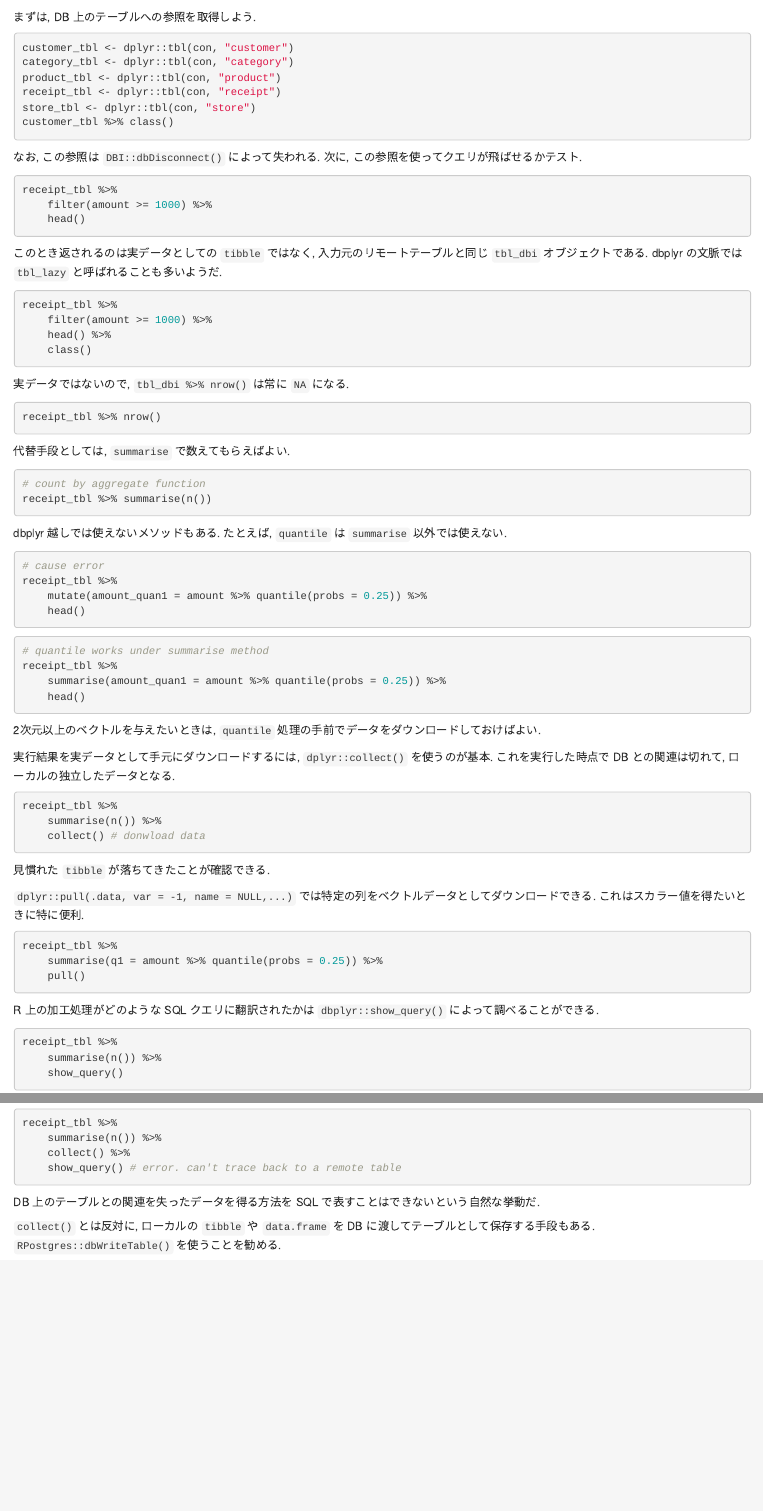
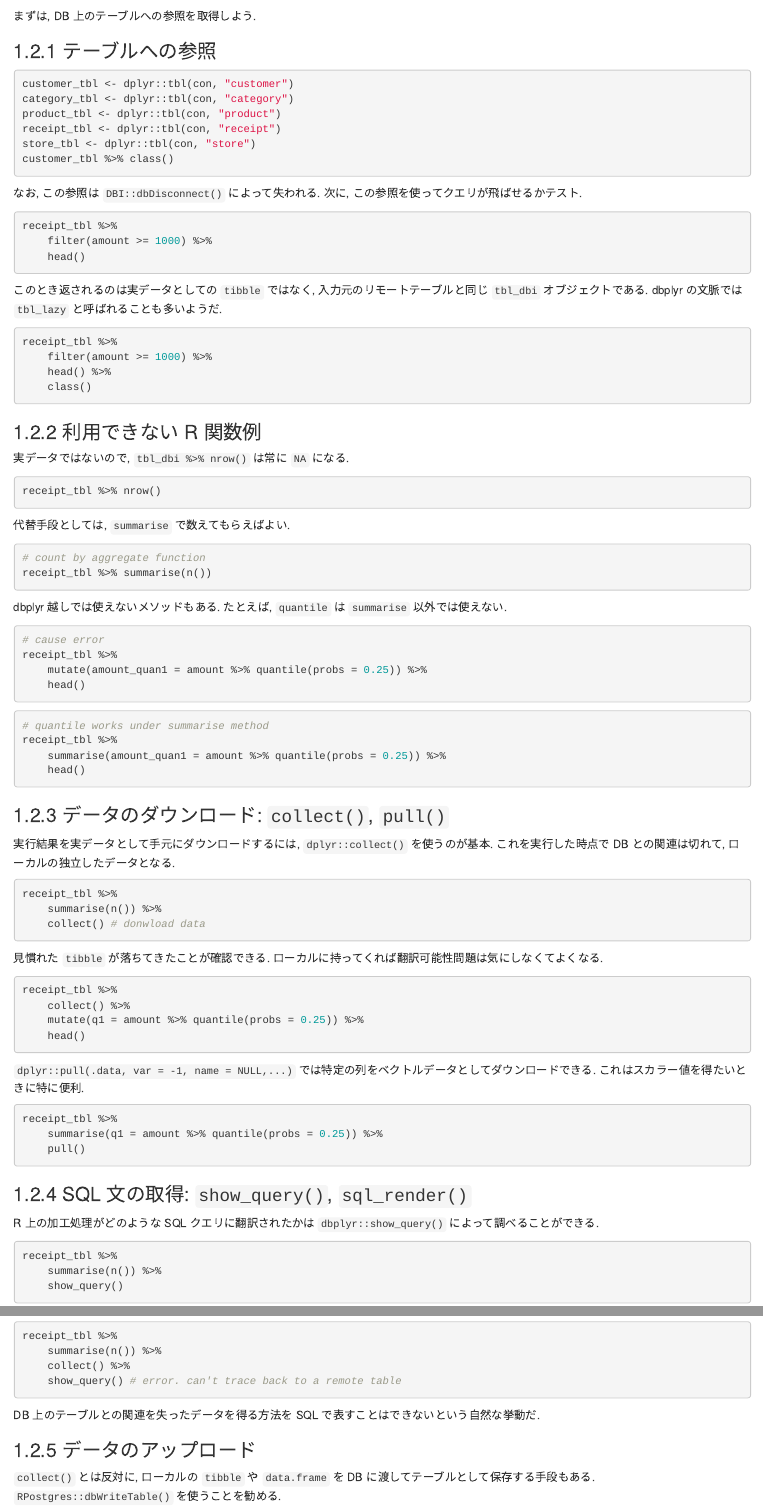
Before and after one commit to Shena4746/datascience-100knocks-preprocess-R, an R Markdown document (scr/01-setup.Rmd): the page in a window 1100 px wide, from 1200 px down, and a second part further down, joined at a grey line. Rendered offline with R 4.5, knitr and Pandoc, with nearby package versions; the code is not run, so its results and figures are left out; drawn as R Markdown's standard HTML page in place of the format the file asks for.

Commit message:
fix several sentences.

````diff
--- a/scr/01-setup.Rmd
+++ b/scr/01-setup.Rmd
@@ -88,3 +89,4 @@ DBI::dbListTables(con)
+### テーブルへの参照
 
 ```{r name-variables, eval=TRUE}
 customer_tbl <- dplyr::tbl(con, "customer")
@@ -111,6 +113,8 @@ receipt_tbl %>%
     head() %>%
     class()
 ```
+
+### 利用できない R 関数例
 
 実データではないので, `tbl_dbi %>% nrow()` は常に `NA` になる.
 
@@ -141,7 +145,7 @@ receipt_tbl %>%
     head()
 ```
 
-2次元以上のベクトルを与えたいときは, `quantile` 処理の手前でデータをダウンロードしておけばよい.
+### データのダウンロード: `collect()`, `pull()`
 
 実行結果を実データとして手元にダウンロードするには, `dplyr::collect()` を使うのが基本. これを実行した時点で DB との関連は切れて, ローカルの独立したデータとなる.
 
@@ -150,7 +154,16 @@ receipt_tbl %>%
     summarise(n()) %>%
     collect() # donwload data
 ```
+
 見慣れた `tibble` が落ちてきたことが確認できる.
+ローカルに持ってくれば翻訳可能性問題は気にしなくてよくなる.
+
+```{r quantile-in-local}
+receipt_tbl %>%
+    collect() %>%
+    mutate(q1 = amount %>% quantile(probs = 0.25)) %>%
+    head()
+```
 
 `dplyr::pull(.data, var = -1, name = NULL,...)` では特定の列をベクトルデータとしてダウンロードできる. これはスカラー値を得たいときに特に便利.
 ```{r pull}
@@ -158,6 +171,8 @@ receipt_tbl %>%
     summarise(q1 = amount %>% quantile(probs = 0.25)) %>%
     pull()
 ```
+
+### SQL 文の取得: `show_query()`, `sql_render()`
 
 R 上の加工処理がどのような SQL クエリに翻訳されたかは `dbplyr::show_query()` によって調べることができる.
 
@@ -177,6 +192,8 @@ receipt_tbl %>%
 ```
 
 DB 上のテーブルとの関連を失ったデータを得る方法を SQL で表すことはできないという自然な挙動だ.
+
+### データのアップロード
 
 `collect()` とは反対に, ローカルの `tibble` や `data.frame` を DB に渡してテーブルとして保存する手段もある. `RPostgres::dbWriteTable()` を使うことを勧める.
 
````
Also changed, not shown: scr/top.Rmd (+1 -1 lines), docs/reference-keys.txt, docs/search_index.json, scr/01-setup.Rmd (8 more changed lines), 1 other file.
